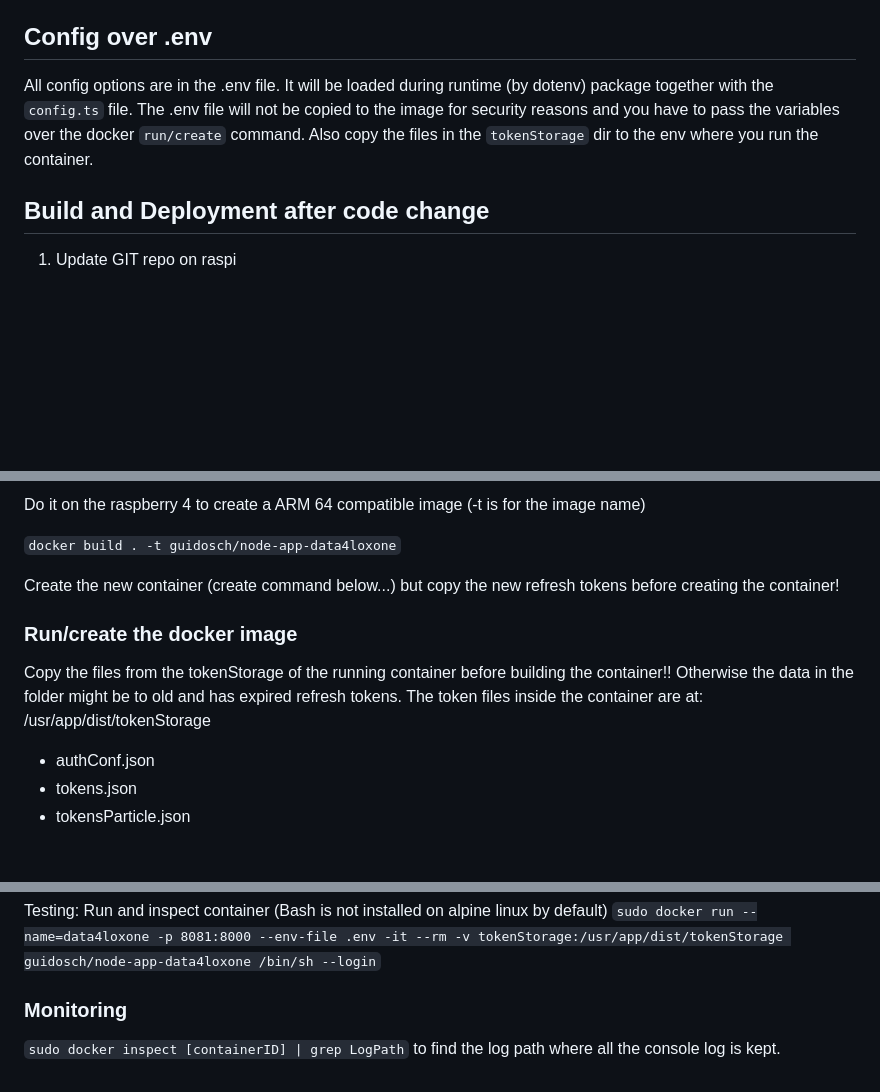
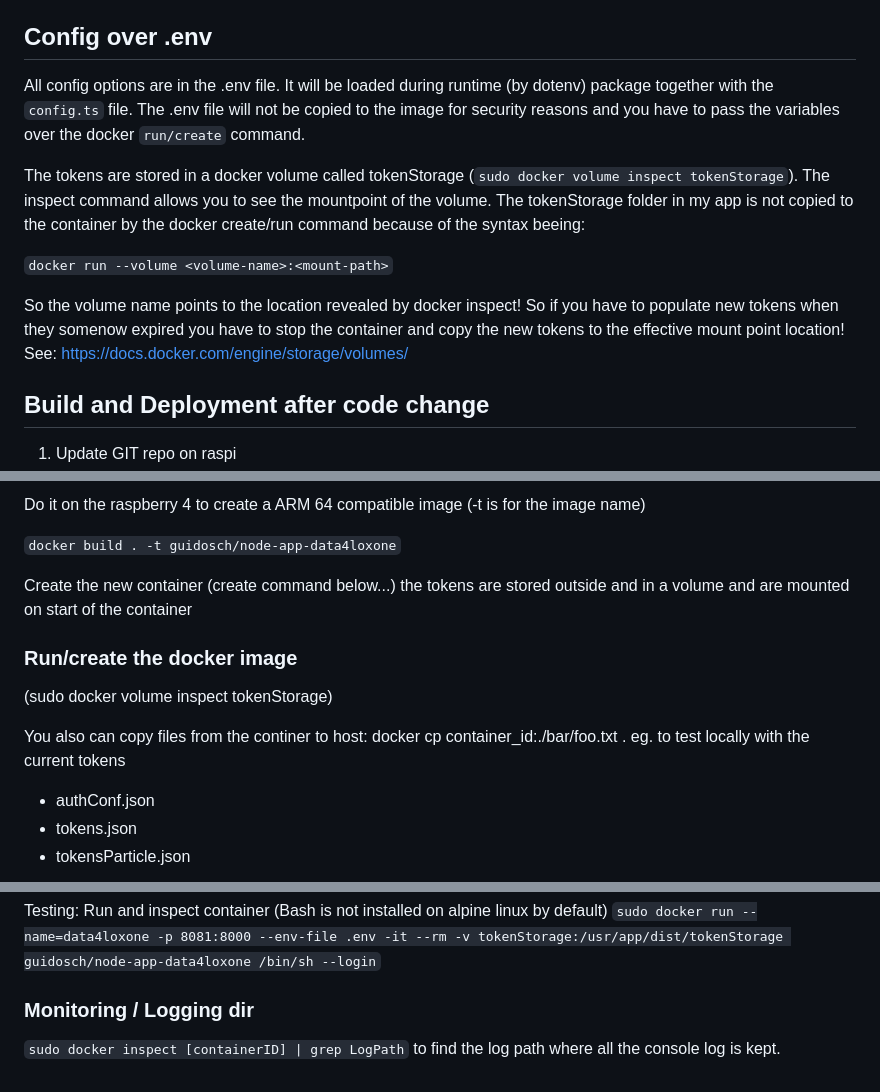
Before and after one commit to guidosch/data4Loxone, a Markdown page: README.md, 3 parts joined by grey strips. Drawn GitHub-style; blank space fills up the shorter version.

Commit message:
More comments on docker volume.

```diff
--- a/README.md
+++ b/README.md
@@ -21,7 +21,14 @@ You should copy `.env.sample` to `.env` and then:
 A `GET` request to `/` will respond with a description of the application.
 
 ## Config over .env
-All config options are in the .env file. It will be loaded during runtime (by dotenv) package together with the `config.ts` file. The .env file will not be copied to the image for security reasons and you have to pass the variables over the docker `run/create` command. Also copy the files in the `tokenStorage` dir to the env where you run the container.
+All config options are in the .env file. It will be loaded during runtime (by dotenv) package together with the `config.ts` file. The .env file will not be copied to the image for security reasons and you have to pass the variables over the docker `run/create` command.
+
+The tokens are stored in a docker volume called tokenStorage (`sudo docker volume inspect tokenStorage`). The inspect command allows you to see the mountpoint of the volume. The tokenStorage folder in my app is not copied to the container by the docker create/run command because of the syntax beeing:
+
+`docker run --volume <volume-name>:<mount-path>`
+
+So the volume name points to the location revealed by docker inspect! So if you have to populate new tokens when they somenow expired you have to stop the container and copy the new tokens to the effective mount point location!
+See: https://docs.docker.com/engine/storage/volumes/
 
 ## Build and Deployment after code change
 
@@ -51,11 +59,13 @@ Do it on the raspberry 4 to create a ARM 64 compatible image (-t is for the imag
 
 `docker build . -t guidosch/node-app-data4loxone`
 
-Create the new container (create command below...) but copy the new refresh tokens before creating the container!
+Create the new container (create command below...) the tokens are stored outside and in a volume and are mounted on start of the container
 
 ### Run/create the docker image
 
-Copy the files from the tokenStorage of the running container before building the container!! Otherwise the data in the folder might be to old and has expired refresh tokens. The token files inside the container are at: /usr/app/dist/tokenStorage
+(sudo docker volume inspect tokenStorage)
+
+You also can copy files from the continer to host: docker cp container_id:./bar/foo.txt . eg. to test locally with the current tokens
 
 * authConf.json
 * tokens.json
@@ -74,5 +84,5 @@ Create the container (docker run does create and run in one command. Use create
 Testing: Run and inspect container (Bash is not installed on alpine linux by default)
 `sudo docker run --name=data4loxone -p 8081:8000 --env-file .env -it --rm -v tokenStorage:/usr/app/dist/tokenStorage guidosch/node-app-data4loxone /bin/sh --login`
 
-### Monitoring
+### Monitoring / Logging dir
 `sudo docker inspect [containerID] | grep LogPath` to find the log path where all the console log is kept.
```
Also changed, not shown: other parts of README.md (+2 -1 lines).
